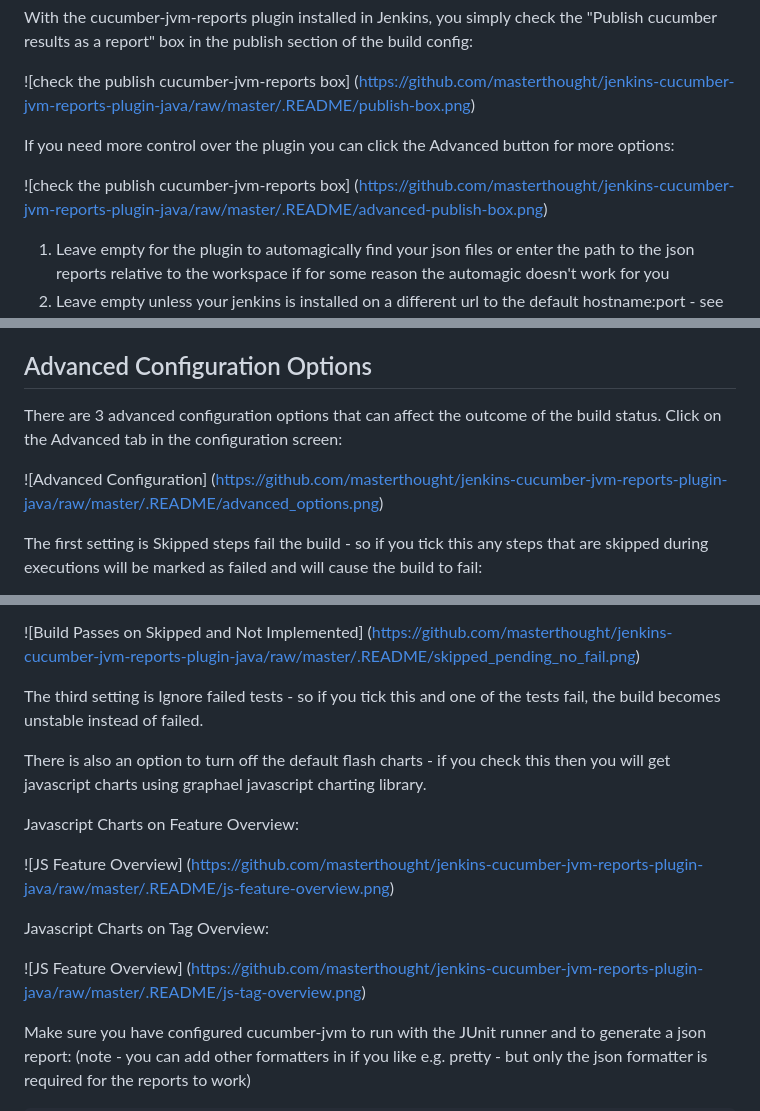
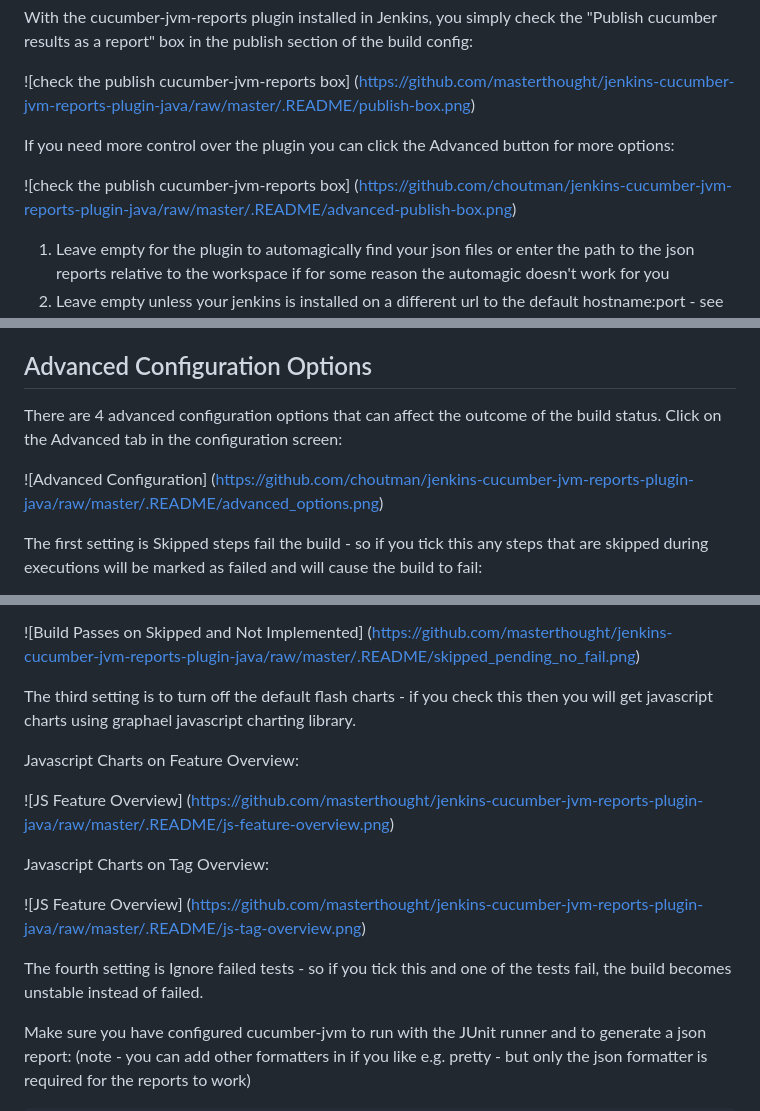
Before and after one commit to jenkinsci/cucumber-reports-plugin, a Markdown page: README.md, 3 parts joined by grey strips. GitHub-like rendering.

Commit message:
updated documentation

```diff
--- a/README.md
+++ b/README.md
@@ -37,7 +37,7 @@ publish section of the build config:
 If you need more control over the plugin you can click the Advanced button for more options:
 
 ![check the publish cucumber-jvm-reports box]
-(https://github.com/masterthought/jenkins-cucumber-jvm-reports-plugin-java/raw/master/.README/advanced-publish-box.png)
+(https://github.com/choutman/jenkins-cucumber-jvm-reports-plugin-java/raw/master/.README/advanced-publish-box.png)
 
 1. Leave empty for the plugin to automagically find your json files or enter the path to the json reports relative to the workspace if for some reason the automagic doesn't work for you
 2. Leave empty unless your jenkins is installed on a different url to the default hostname:port - see the wiki for further info on this option
@@ -72,10 +72,10 @@ And you can drill down into tag specific reports:
 
 ## Advanced Configuration Options
 
-There are 3 advanced configuration options that can affect the outcome of the build status. Click on the Advanced tab in the configuration screen:
+There are 4 advanced configuration options that can affect the outcome of the build status. Click on the Advanced tab in the configuration screen:
 
 ![Advanced Configuration]
-(https://github.com/masterthought/jenkins-cucumber-jvm-reports-plugin-java/raw/master/.README/advanced_options.png)
+(https://github.com/choutman/jenkins-cucumber-jvm-reports-plugin-java/raw/master/.README/advanced_options.png)
 
 The first setting is Skipped steps fail the build - so if you tick this any steps that are skipped during executions will be marked as failed and will cause the build to fail:
 
@@ -97,9 +97,7 @@ Finally if you don't check either of these options then skipped or not implement
 ![Build Passes on Skipped and Not Implemented]
 (https://github.com/masterthought/jenkins-cucumber-jvm-reports-plugin-java/raw/master/.README/skipped_pending_no_fail.png)
 
-The third setting is Ignore failed tests - so if you tick this and one of the tests fail, the build becomes unstable instead of failed.
-
-There is also an option to turn off the default flash charts - if you check this then you will get javascript charts using graphael javascript charting library.
+The third setting is to turn off the default flash charts - if you check this then you will get javascript charts using graphael javascript charting library.
 
 Javascript Charts on Feature Overview:
 
@@ -110,6 +108,8 @@ Javascript Charts on Tag Overview:
 
 ![JS Feature Overview]
 (https://github.com/masterthought/jenkins-cucumber-jvm-reports-plugin-java/raw/master/.README/js-tag-overview.png)
+
+The fourth setting is Ignore failed tests - so if you tick this and one of the tests fail, the build becomes unstable instead of failed.
 
 
 Make sure you have configured cucumber-jvm to run with the JUnit runner and to generate a json report: (note - you can add other formatters in if you like e.g. pretty - but only the json formatter is required for the reports to work)
```
Also changed, not shown: .README/advanced-publish-box.png.
